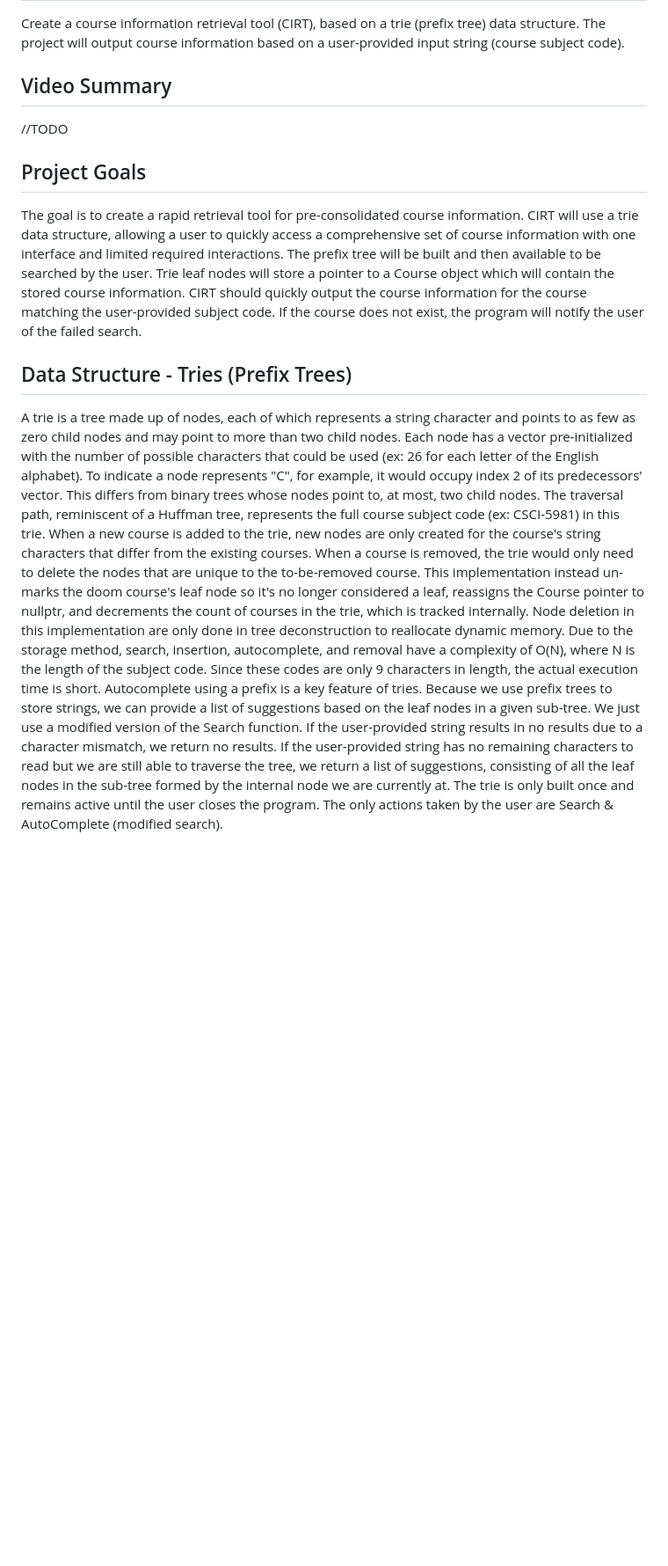
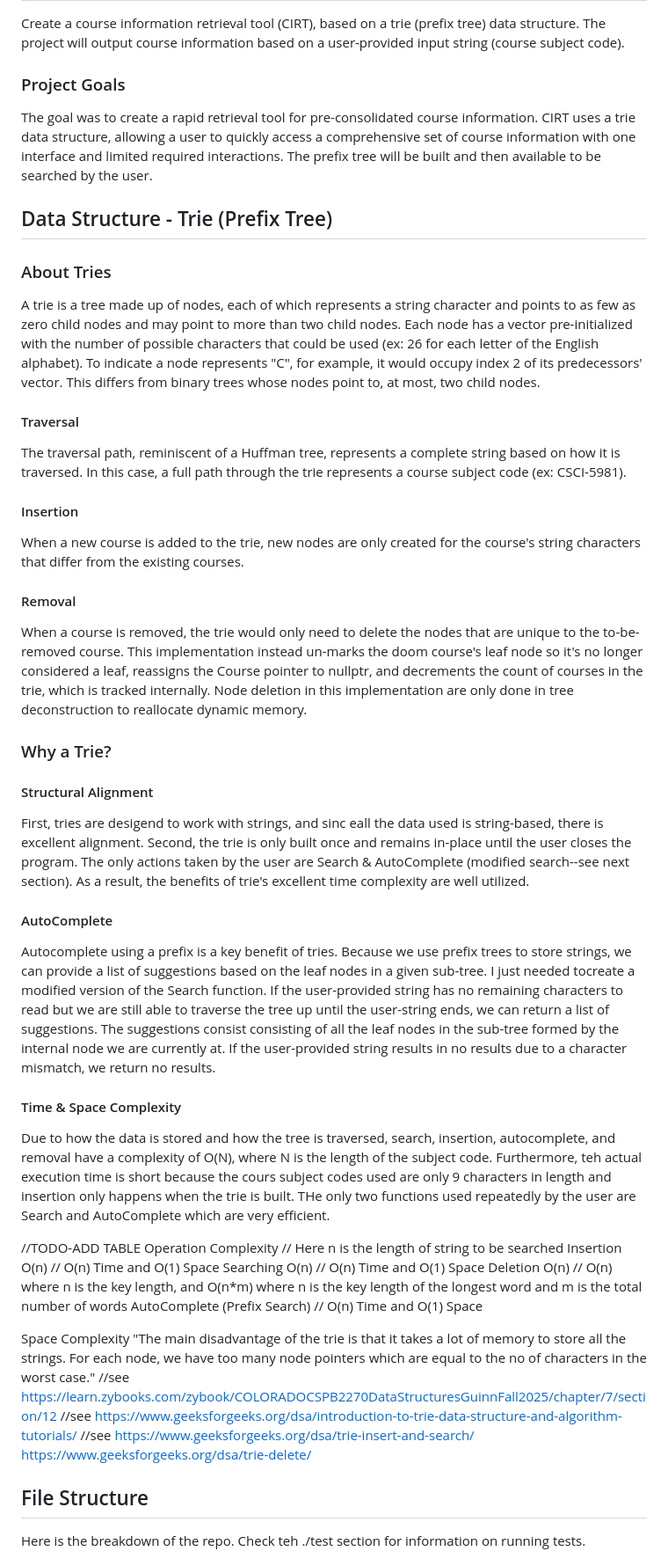
Before and after one commit to DanielAdams-3/CIRT-CSPB_2270_FA25, a Markdown page: README.md, the part around the change printed below. Shown: that part at 88% size. Rendered like a GitHub page; blank space fills up the shorter version.

```diff
--- a/README.md
+++ b/README.md
@@ -6,13 +6,47 @@ The project must be submitted by December 4 at 11:59pm MT.
 ## About the Project
 Create a course information retrieval tool (CIRT), based on a trie (prefix tree) data structure.
 The project will output course information based on a user-provided input string (course subject code).
-## Video Summary
-//TODO
-## Project Goals
-The goal is to create a rapid retrieval tool for pre-consolidated course information. CIRT will use a trie data structure, allowing a user to quickly access a comprehensive set of course information with one interface and limited required interactions. The prefix tree will be built and then available to be searched by the user. Trie leaf nodes will store a pointer to a Course object which will contain the stored course information. CIRT should quickly output the course information for the course matching the user-provided subject code. If the course does not exist, the program will notify the user of the failed search.
-## Data Structure - Tries (Prefix Trees)
-A trie is a tree made up of nodes, each of which represents a string character and points to as few as zero child nodes and may point to more than two child nodes. Each node has a vector pre-initialized with the number of possible characters that could be used (ex: 26 for each letter of the English alphabet). To indicate a node represents "C", for example, it would occupy index 2 of its predecessors' vector. This differs from binary trees whose nodes point to, at most, two child nodes. The traversal path, reminiscent of a Huffman tree, represents the full course subject code (ex: CSCI-5981) in this trie.
-When a new course is added to the trie, new nodes are only created for the course's string characters that differ from the existing courses. When a course is removed, the trie would only need to delete the nodes that are unique to the to-be-removed course. This implementation instead un-marks the doom course's leaf node so it's no longer considered a leaf, reassigns the Course pointer to nullptr, and decrements the count of courses in the trie, which is tracked internally. Node deletion in this implementation are only done in tree deconstruction to reallocate dynamic memory.
-Due to the storage method, search, insertion, autocomplete, and removal have a complexity of O(N), where N is the length of the subject code. Since these codes are only 9 characters in length, the actual execution time is short.
-Autocomplete using a prefix is a key feature of tries. Because we use prefix trees to store strings, we can provide a list of suggestions based on the leaf nodes in a given sub-tree. We just use a modified version of the Search function. If the user-provided string results in no results due to a character mismatch, we return no results. If the user-provided string has no remaining characters to read but we are still able to traverse the tree, we return a list of suggestions, consisting of all the leaf nodes in the sub-tree formed by the internal node we are currently at.
-The trie is only built once and remains active until the user closes the program. The only actions taken by the user are Search & AutoComplete (modified search).
+### Project Goals
+The goal was to create a rapid retrieval tool for pre-consolidated course information. CIRT uses a trie data structure, allowing a user to quickly access a comprehensive set of course information with one interface and limited required interactions. The prefix tree will be built and then available to be searched by the user.
+
+## Data Structure - Trie (Prefix Tree)
+### About Tries
+A trie is a tree made up of nodes, each of which represents a string character and points to as few as zero child nodes and may point to more than two child nodes. Each node has a vector pre-initialized with the number of possible characters that could be used (ex: 26 for each letter of the English alphabet). To indicate a node represents "C", for example, it would occupy index 2 of its predecessors' vector. This differs from binary trees whose nodes point to, at most, two child nodes.
+#### Traversal
+The traversal path, reminiscent of a Huffman tree, represents a complete string based on how it is traversed. In this case, a full path through the trie represents a course subject code (ex: CSCI-5981).
+#### Insertion
+When a new course is added to the trie, new nodes are only created for the course's string characters that differ from the existing courses.
+#### Removal
+When a course is removed, the trie would only need to delete the nodes that are unique to the to-be-removed course. This implementation instead un-marks the doom course's leaf node so it's no longer considered a leaf, reassigns the Course pointer to nullptr, and decrements the count of courses in the trie, which is tracked internally. Node deletion in this implementation are only done in tree deconstruction to reallocate dynamic memory.
+### Why a Trie?
+
+#### Structural Alignment
+First, tries are desigend to work with strings, and sinc eall the data used is string-based, there is excellent alignment.
+Second, the trie is only built once and remains in-place until the user closes the program. The only actions taken by the user are Search & AutoComplete (modified search--see next section). As a result, the benefits of trie's excellent time complexity are well utilized.
+
+#### AutoComplete
+Autocomplete using a prefix is a key benefit of tries. Because we use prefix trees to store strings, we can provide a list of suggestions based on the leaf nodes in a given sub-tree. I just needed tocreate a modified version of the Search function.
+If the user-provided string has no remaining characters to read but we are still able to traverse the tree up until the user-string ends, we can return a list of suggestions. The suggestions consist consisting of all the leaf nodes in the sub-tree formed by the internal node we are currently at.
+If the user-provided string results in no results due to a character mismatch, we return no results.
+
+#### Time & Space Complexity
+Due to how the data is stored and how the tree is traversed, search, insertion, autocomplete, and removal have a complexity of O(N), where N is the length of the subject code.
+Furthermore, teh actual execution time is short because the cours subject codes used are only 9 characters in length and insertion only happens when the trie is built.
+THe only two functions used repeatedly by the user are Search and AutoComplete which are very efficient.
+
+//TODO-ADD TABLE
+Operation	Complexity // Here n is the length of string to be searched
+Insertion	O(n)  // O(n) Time and O(1) Space
+Searching	O(n) // O(n) Time and O(1) Space
+Deletion	O(n) // O(n) where n is the key length, and O(n*m) where n is the key length of the longest word and m is the total number of words
+AutoComplete (Prefix Search) // O(n) Time and O(1) Space
+
+Space Complexity
+"The main disadvantage of the trie is that it takes a lot of memory to store all the strings. For each node, we have too many node pointers which are equal to the no of characters in the worst case."
+//see https://learn.zybooks.com/zybook/COLORADOCSPB2270DataStructuresGuinnFall2025/chapter/7/section/12
+//see https://www.geeksforgeeks.org/dsa/introduction-to-trie-data-structure-and-algorithm-tutorials/
+//see https://www.geeksforgeeks.org/dsa/trie-insert-and-search/
+https://www.geeksforgeeks.org/dsa/trie-delete/
+## File Structure
+Here is the breakdown of the repo. Check teh ./test section for information on running tests.
+
```
Also changed, not shown: other parts of README.md (+40 -87 lines).
